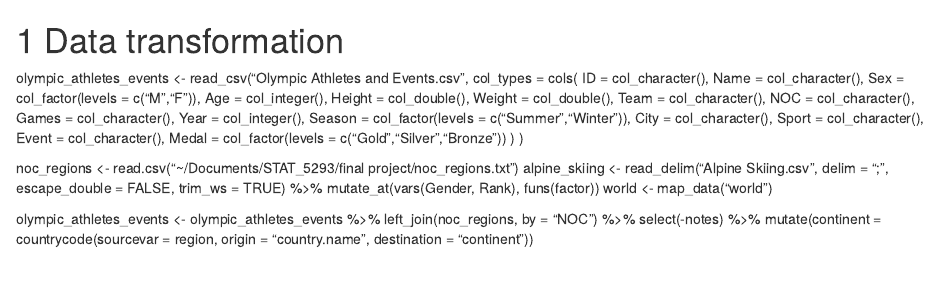
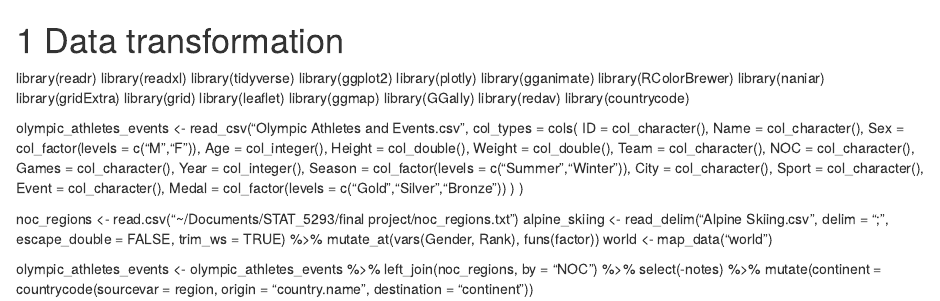
Before and after one commit to Sihuiliang/Olympics, an R Markdown document (03-cleaning.Rmd): the page in a window 1100 px wide, from its top. Rendered offline with R 4.5, knitr and Pandoc, with nearby package versions; drawn as R Markdown's standard HTML page in place of the format the file asks for.

Commit message:
Update for data transformation

```diff
--- a/03-cleaning.Rmd
+++ b/03-cleaning.Rmd
@@ -1,4 +1,20 @@
 # Data transformation
+
+library(readr)
+library(readxl)
+library(tidyverse)
+library(ggplot2)
+library(plotly)
+library(gganimate)
+library(RColorBrewer)
+library(naniar)
+library(gridExtra)
+library(grid)
+library(leaflet)
+library(ggmap)
+library(GGally)
+library(redav)
+library(countrycode)
 
 olympic_athletes_events <- read_csv("Olympic Athletes and Events.csv", col_types = cols(
                    ID = col_character(),
```
